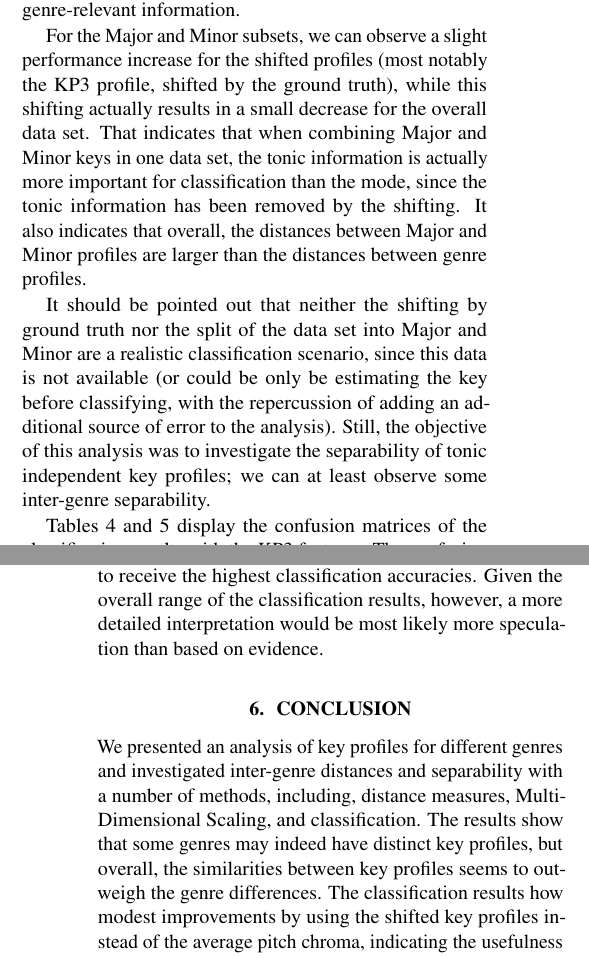
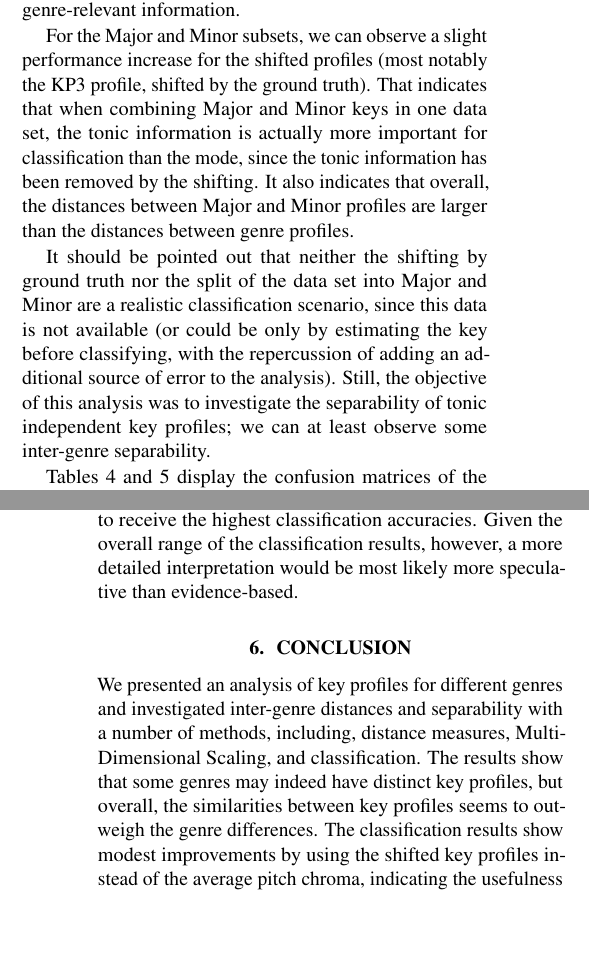
Before and after one commit to cianobri/ChromaPaper, a LaTeX paper (ChromaPaper.tex): two parts of the columns of pages 4 and 5 of 6, joined at a grey line, cut so that both start at the same text, the shorter picture padded with empty space. Compiled offline with pdfLaTeX.

Commit message:
- fix some issues from comments

```diff
--- a/ChromaPaper.tex
+++ b/ChromaPaper.tex
@@ -324,9 +324,9 @@ The overall range of results is consistent with the results of Tzanetakis and Co
 
 Unsurprisingly, the MFCCs vastly outperformed the key profile features alone. Although not random, the overall classification performance given the key profiles is only mediocre. This indicates that while the key profiles provide genre-specific information, there are still a lot of similarities between genres. The combined feature set results in a slight performance increase in overall accuracy of around 3-4\% indicating that the pitch chroma distributions contain some genre-relevant information.
 
-For the Major and Minor subsets, we can observe a slight performance increase for the shifted profiles (most notably the KP3 profile, shifted by the ground truth), while this shifting actually results in a small decrease for the overall data set. That indicates that when combining Major and Minor keys in one data set, the tonic information is actually more important for classification than the mode, since the tonic information has been removed by the shifting. It also indicates that overall, the distances between Major and Minor profiles are larger than the distances between genre profiles.
+For the Major and Minor subsets, we can observe a slight performance increase for the shifted profiles (most notably the KP3 profile, shifted by the ground truth). That indicates that when combining Major and Minor keys in one data set, the tonic information is actually more important for classification than the mode, since the tonic information has been removed by the shifting. It also indicates that overall, the distances between Major and Minor profiles are larger than the distances between genre profiles.
 
-It should be pointed out that neither the shifting by ground truth nor the split of the data set into Major and Minor are a realistic classification scenario, since this data is not available (or could be only be estimating the key before classifying, with the repercussion of adding an additional source of error to the analysis).
+It should be pointed out that neither the shifting by ground truth nor the split of the data set into Major and Minor are a realistic classification scenario, since this data is not available (or could be only by estimating the key before classifying, with the repercussion of adding an additional source of error to the analysis).
 Still, the objective of this analysis was to investigate the separability of tonic independent key profiles; we can at least observe some inter-genre separability.
 
 
@@ -351,7 +351,7 @@ Tables~\ref{tab:confMatMajPC} and \ref{tab:confMatMinPC} display the confusion m
 
 The confusion matrices let us observe a strong tendency for the classifier to choose the majority class. For Major, this is the class country and for Minor the classes metal and blues.
 The genres with the highest classification  accuracies are country and jazz for Major and blues, hip-hop and metal for minor.
-The results agree with the MDS plot in \secref{keyprof} in that the most distant genres in that plot seem to receive the highest classification accuracies. Given the overall range of the classification results, however, a more detailed interpretation would be most likely more speculation than based on evidence.
+The results agree with the MDS plot in \secref{keyprof} in that the most distant genres in that plot seem to receive the highest classification accuracies. Given the overall range of the classification results, however, a more detailed interpretation would be most likely more speculative than evidence-based.
 
 \begin{table}
 \begin{center}
@@ -387,7 +387,7 @@ The results agree with the MDS plot in \secref{keyprof} in that the most distant
   \end{center}
 \end{table}
 \section{Conclusion}
-We presented an analysis of key profiles for different genres and investigated inter-genre distances and separability with a number of methods, including, distance measures, Multi-Dimensional Scaling, and classification. The results show that some genres may indeed have distinct key profiles, but overall, the similarities between key profiles seems to outweigh the genre differences. The classification results how modest improvements by using the shifted key profiles instead of the average pitch chroma, indicating the usefulness of the tonic-normalized pitch chroma. These improvements, however, disappear when Major and Minor samples are not treated separately (which, in the case of classification, would be the normal case as the key is unknown). Possible other reasons for the very slight accuracy improvements might be found in the data set (definition of genres, sample selection, size, other deficiencies), but in general we believe that the results make sense and are conceivable.
+We presented an analysis of key profiles for different genres and investigated inter-genre distances and separability with a number of methods, including, distance measures, Multi-Dimensional Scaling, and classification. The results show that some genres may indeed have distinct key profiles, but overall, the similarities between key profiles seems to outweigh the genre differences. The classification results show modest improvements by using the shifted key profiles instead of the average pitch chroma, indicating the usefulness of the tonic-normalized pitch chroma. These improvements, however, disappear when Major and Minor samples are not treated separately (which, in the case of classification, would be the normal case as the key is unknown). Possible other reasons for the very slight accuracy improvements might be found in the data set (definition of genres, sample selection, size, other deficiencies), but in general we believe that the results make sense and are conceivable.
 
 Overall, the results support the notion of using genre-independent profiles as inter-genre differences are small and inter-song differences between profiles seem to be in a similar range.
 
```
Also changed, not shown: ChromaPaper.tex (6 more changed lines).
